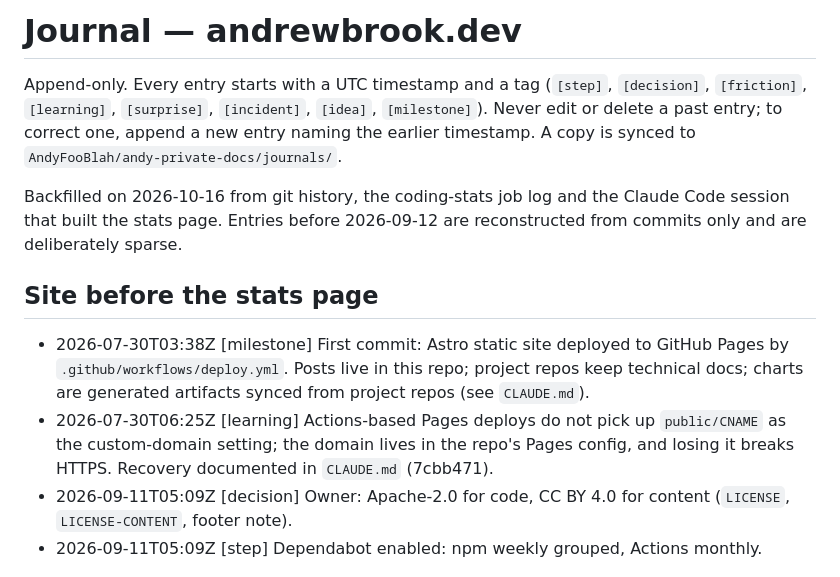
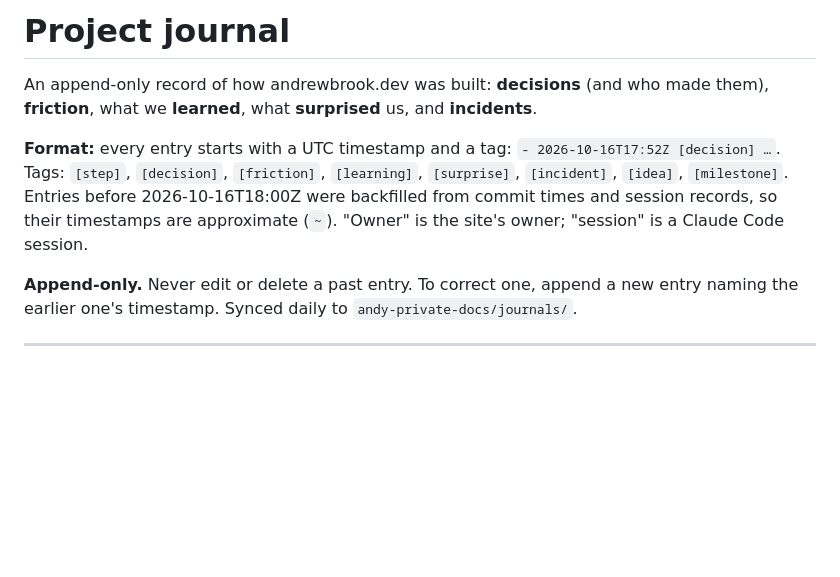
Before and after one commit to AndyFooBlah/andrewbrook-dev, a Markdown page: JOURNAL.md, the part around one of its changes. Drawn GitHub-style; blank space fills up the shorter version.

```diff
--- a/JOURNAL.md
+++ b/JOURNAL.md
@@ -1,13 +1,15 @@
-# Journal — andrewbrook.dev
+# Project journal
 
-Append-only. Every entry starts with a UTC timestamp and a tag (`[step]`, `[decision]`, `[friction]`, `[learning]`, `[surprise]`, `[incident]`, `[idea]`, `[milestone]`). Never edit or delete a past entry; to correct one, append a new entry naming the earlier timestamp. A copy is synced to `AndyFooBlah/andy-private-docs/journals/`.
+An append-only record of how andrewbrook.dev was built: **decisions** (and who made them), **friction**,
+what we **learned**, what **surprised** us, and **incidents**.
 
-Backfilled on 2026-10-16 from git history, the coding-stats job log and the Claude Code session that built the stats page. Entries before 2026-09-12 are reconstructed from commits only and are deliberately sparse.
+**Format:** every entry starts with a UTC timestamp and a tag: `- 2026-10-16T17:52Z [decision] …`. Tags:
+`[step]`, `[decision]`, `[friction]`, `[learning]`, `[surprise]`, `[incident]`, `[idea]`, `[milestone]`.
+Entries before 2026-10-16T18:00Z were backfilled from commit times and session records, so their timestamps
+are approximate (`~`). "Owner" is the site's owner; "session" is a Claude Code session.
 
-## Site before the stats page
+**Append-only.** Never edit or delete a past entry. To correct one, append a new entry naming the earlier
+one's timestamp. Synced daily to `andy-private-docs/journals/`.
 
-- 2026-07-30T03:38Z [milestone] First commit: Astro static site deployed to GitHub Pages by `.github/workflows/deploy.yml`. Posts live in this repo; project repos keep technical docs; charts are generated artifacts synced from project repos (see `CLAUDE.md`).
-- 2026-07-30T06:25Z [learning] Actions-based Pages deploys do not pick up `public/CNAME` as the custom-domain setting; the domain lives in the repo's Pages config, and losing it breaks HTTPS. Recovery documented in `CLAUDE.md` (7cbb471).
-- 2026-09-11T05:09Z [decision] Owner: Apache-2.0 for code, CC BY 4.0 for content (`LICENSE`, `LICENSE-CONTENT`, footer note).
-- 2026-09-11T05:09Z [step] Dependabot enabled: npm weekly grouped, Actions monthly.
+---
 
```
Also changed, not shown: other parts of JOURNAL.md (+19 -35 lines).
